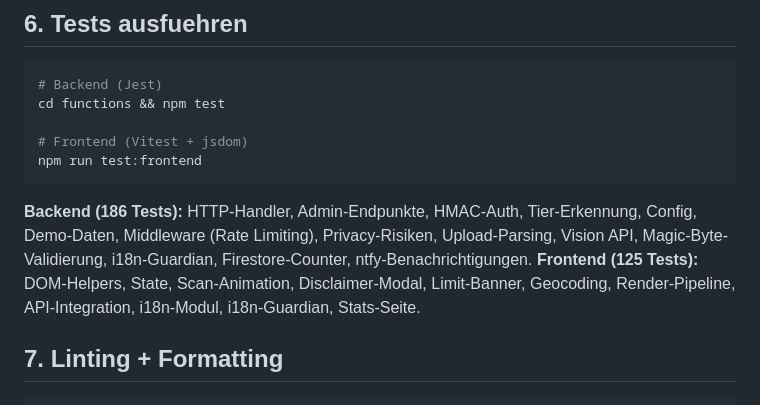
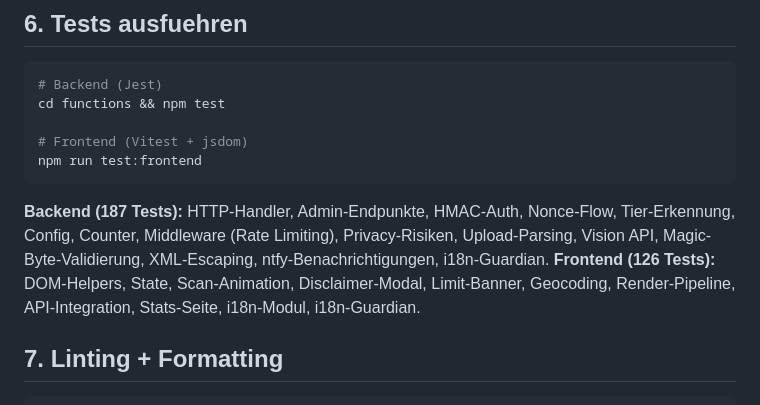
Before and after one commit to MechanikGamer/malzime, a Markdown page: docs/SETUP.md, the part around the change. Rendered like a GitHub page.

````diff
--- a/docs/SETUP.md
+++ b/docs/SETUP.md
@@ -89,8 +89,8 @@ cd functions && npm test
 npm run test:frontend
 ```
 
-**Backend (186 Tests):** HTTP-Handler, Admin-Endpunkte, HMAC-Auth, Tier-Erkennung, Config, Demo-Daten, Middleware (Rate Limiting), Privacy-Risiken, Upload-Parsing, Vision API, Magic-Byte-Validierung, i18n-Guardian, Firestore-Counter, ntfy-Benachrichtigungen.
-**Frontend (125 Tests):** DOM-Helpers, State, Scan-Animation, Disclaimer-Modal, Limit-Banner, Geocoding, Render-Pipeline, API-Integration, i18n-Modul, i18n-Guardian, Stats-Seite.
+**Backend (187 Tests):** HTTP-Handler, Admin-Endpunkte, HMAC-Auth, Nonce-Flow, Tier-Erkennung, Config, Counter, Middleware (Rate Limiting), Privacy-Risiken, Upload-Parsing, Vision API, Magic-Byte-Validierung, XML-Escaping, ntfy-Benachrichtigungen, i18n-Guardian.
+**Frontend (126 Tests):** DOM-Helpers, State, Scan-Animation, Disclaimer-Modal, Limit-Banner, Geocoding, Render-Pipeline, API-Integration, Stats-Seite, i18n-Modul, i18n-Guardian.
 
 ## 7. Linting + Formatting
 
````
Also changed, not shown: README.md (+19 -9 lines).
